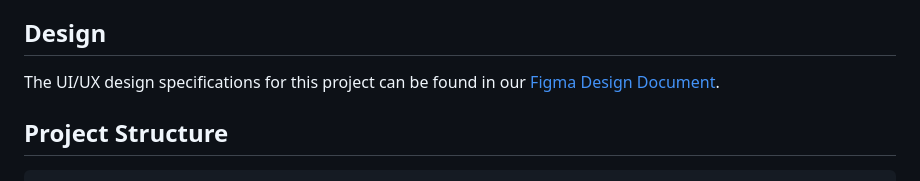
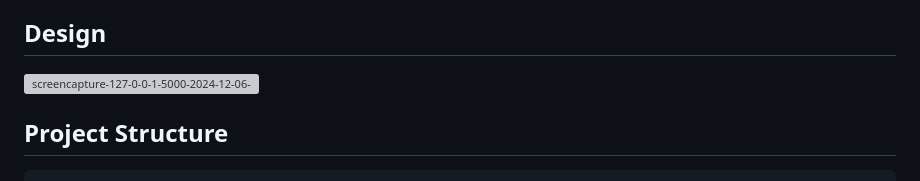
Before and after one commit to ZackGoldblum/EpiTracker, a Markdown page: README.md, the part around the change. Rendered like a GitHub page; grey boxes are pictures that could not be loaded.

````diff
--- a/README.md
+++ b/README.md
@@ -13,7 +13,7 @@ A web application designed to improve epilepsy management in ambulatory settings
 - **Insights**: Generate and view analyses of historic health data
 
 ## Design
-The UI/UX design specifications for this project can be found in our [Figma Design Document](https://www.figma.com/design/xQAEsSvGQf7qSOuBbyZCcJ/BE-5280-Project).
+![screencapture-127-0-0-1-5000-2024-12-06-10_04_12](https://github.com/user-attachments/assets/a54818d5-acd6-4e92-a867-596086813929)
 
 ## Project Structure
 ```
````
